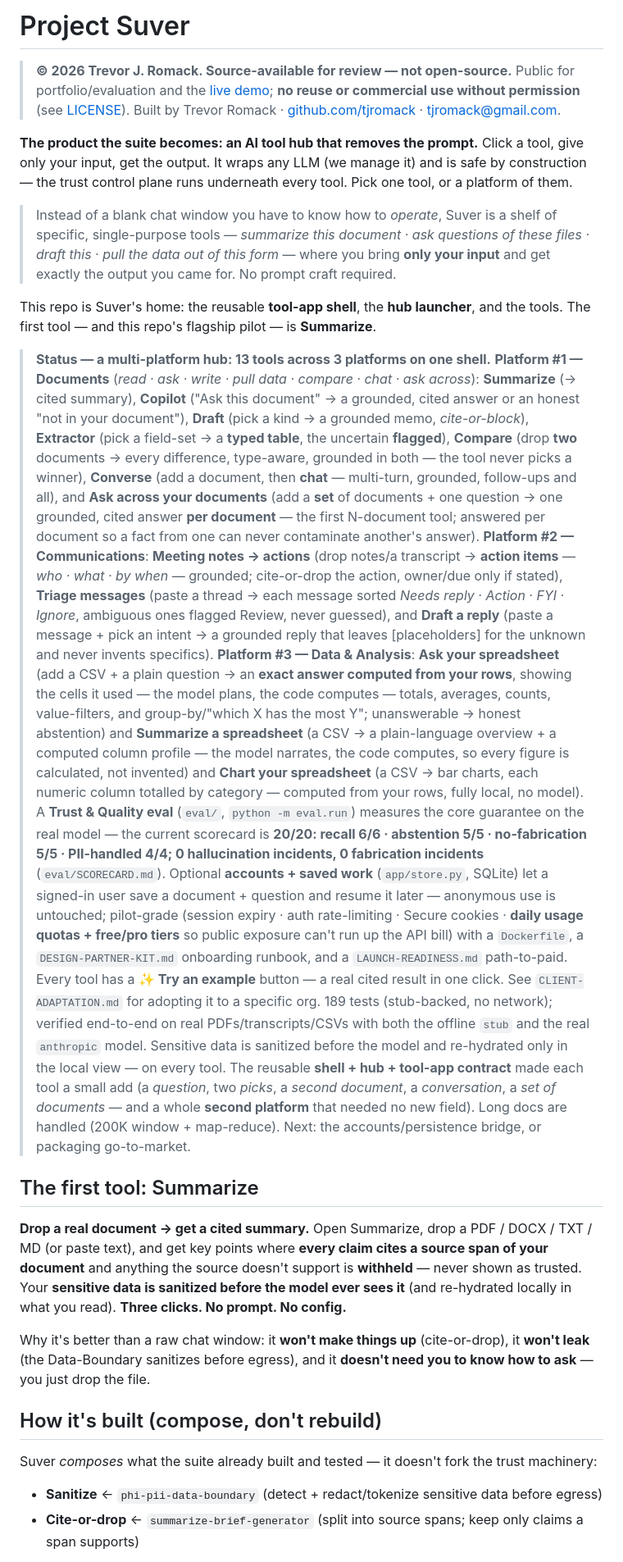
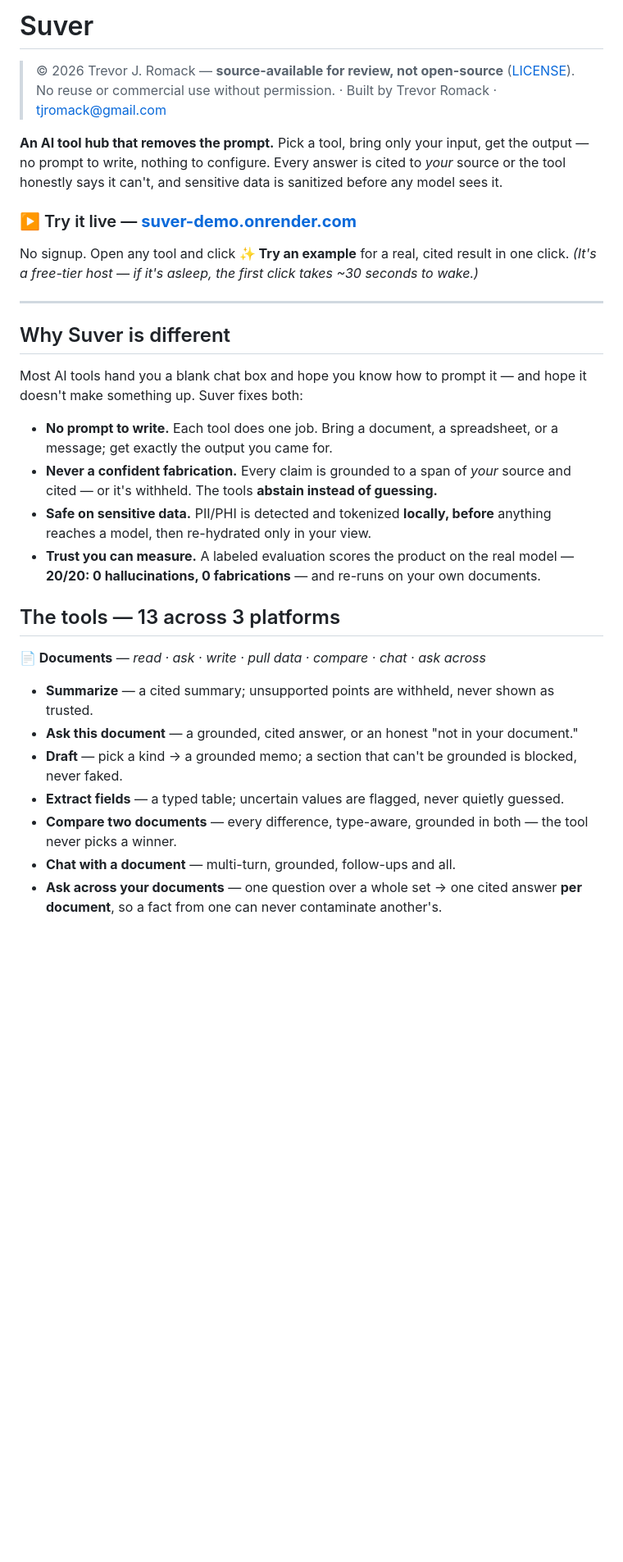
Before and after one commit to tjromack/project-suver, a Markdown page: README.md, the part around one of its changes. Shown at 82% size. Rendered like a GitHub page; blank space fills up the shorter version.

Commit message:
README: rewrite as a clean, user-facing overview (drop internal framing)
Co-Authored-By: Claude Opus 4.8 <noreply@anthropic.com>

```diff
--- a/README.md
+++ b/README.md
@@ -1,63 +1,40 @@
-# Project Suver
+# Suver
 
-> **© 2026 Trevor J. Romack. Source-available for review — not open-source.** Public for portfolio/evaluation and the
-> [live demo](https://suver-demo.onrender.com); **no reuse or commercial use without permission** (see [LICENSE](LICENSE)).
-> Built by Trevor Romack · [github.com/tjromack](https://github.com/tjromack) · tjromack@gmail.com.
+> © 2026 Trevor J. Romack — **source-available for review, not open-source** ([LICENSE](LICENSE)). No reuse or
+> commercial use without permission. · Built by Trevor Romack · tjromack@gmail.com
 
-**The product the suite becomes: an AI tool hub that removes the prompt.** Click a tool, give only your input, get
-the output. It wraps any LLM (we manage it) and is safe by construction — the trust control plane runs underneath
-every tool. Pick one tool, or a platform of them.
+**An AI tool hub that removes the prompt.** Pick a tool, bring only your input, get the output — no prompt to write,
+nothing to configure. Every answer is cited to *your* source or the tool honestly says it can't, and sensitive data
+is sanitized before any model sees it.
 
-> Instead of a blank chat window you have to know how to *operate*, Suver is a shelf of specific, single-purpose
-> tools — *summarize this document · ask questions of these files · draft this · pull the data out of this form* —
-> where you bring **only your input** and get exactly the output you came for. No prompt craft required.
+### ▶️ Try it live — **[suver-demo.onrender.com](https://suver-demo.onrender.com)**
+No signup. Open any tool and click **✨ Try an example** for a real, cited result in one click.
+*(It's a free-tier host — if it's asleep, the first click takes ~30 seconds to wake.)*
 
-This repo is Suver's home: the reusable **tool-app shell**, the **hub launcher**, and the tools. The first tool —
-and this repo's flagship pilot — is **Summarize**.
+---
 
-> **Status — a multi-platform hub: 13 tools across 3 platforms on one shell.** **Platform #1 — Documents**
-> (*read · ask · write · pull data · compare · chat · ask across*): **Summarize** (→ cited summary), **Copilot**
-> ("Ask this document" → a grounded, cited answer or an honest "not in your document"), **Draft** (pick a kind → a
-> grounded memo, *cite-or-block*), **Extractor** (pick a field-set → a **typed table**, the uncertain **flagged**),
-> **Compare** (drop **two** documents → every difference, type-aware, grounded in both — the tool never picks a
-> winner), **Converse** (add a document, then **chat** — multi-turn, grounded, follow-ups and all), and **Ask across
-> your documents** (add a **set** of documents + one question → one grounded, cited answer **per document** — the
-> first N-document tool; answered per document so a fact from one can never contaminate another's answer).
-> **Platform #2 — Communications**: **Meeting notes → actions** (drop notes/a transcript → **action items**
-> — *who · what · by when* — grounded; cite-or-drop the action, owner/due only if stated), **Triage messages**
-> (paste a thread → each message sorted *Needs reply · Action · FYI · Ignore*, ambiguous ones flagged Review, never
-> guessed), and **Draft a reply** (paste a message + pick an intent → a grounded reply that leaves [placeholders]
-> for the unknown and never invents specifics). **Platform #3 — Data & Analysis**: **Ask your spreadsheet** (add a
-> CSV + a plain question → an **exact answer computed from your rows**, showing the cells it used — the model plans,
-> the code computes — totals, averages, counts, value-filters, and group-by/"which X has the most Y"; unanswerable
-> → honest abstention) and **Summarize a spreadsheet** (a CSV → a plain-language overview + a computed column
-> profile — the model narrates, the code computes, so every figure is calculated, not invented) and **Chart your
-> spreadsheet** (a CSV → bar charts, each numeric column totalled by category — computed from your rows, fully local,
-> no model). A **Trust & Quality eval** (`eval/`, `python -m eval.run`) measures the core guarantee on the real model —
-> the current scorecard is **20/20: recall 6/6 · abstention 5/5 · no-fabrication 5/5 · PII-handled 4/4; 0 hallucination
-> incidents, 0 fabrication incidents** (`eval/SCORECARD.md`). Optional **accounts + saved work** (`app/store.py`,
-> SQLite) let a signed-in user save a document + question and resume it later — anonymous use is untouched; pilot-grade (session expiry · auth
-> rate-limiting · Secure cookies · **daily usage quotas + free/pro tiers** so public exposure can't run up the API
-> bill) with a `Dockerfile`, a `DESIGN-PARTNER-KIT.md` onboarding runbook, and a `LAUNCH-READINESS.md` path-to-paid.
-> Every tool has a **✨ Try an example** button — a real cited result in one click. See `CLIENT-ADAPTATION.md` for
-> adopting it to a specific org. 189 tests (stub-backed,
-> no network); verified end-to-end on real PDFs/transcripts/CSVs with both the offline `stub` and the real `anthropic`
-> model. Sensitive data is sanitized before the model and re-hydrated only in the local view — on every tool. The
-> reusable **shell + hub + tool-app contract** made each tool a small add (a *question*, two *picks*, a *second
-> document*, a *conversation*, a *set of documents* — and a whole **second platform** that needed no new field).
-> Long docs are handled (200K window + map-reduce). Next: the accounts/persistence bridge, or packaging go-to-market.
+## Why Suver is different
+Most AI tools hand you a blank chat box and hope you know how to prompt it — and hope it doesn't make something up.
+Suver fixes both:
 
-## The first tool: Summarize
-**Drop a real document → get a cited summary.** Open Summarize, drop a PDF / DOCX / TXT / MD (or paste text), and
-get key points where **every claim cites a source span of your document** and anything the source doesn't support
-is **withheld** — never shown as trusted. Your **sensitive data is sanitized before the model ever sees it** (and
-re-hydrated locally in what you read). **Three clicks. No prompt. No config.**
+- **No prompt to write.** Each tool does one job. Bring a document, a spreadsheet, or a message; get exactly the
+  output you came for.
+- **Never a confident fabrication.** Every claim is grounded to a span of *your* source and cited — or it's withheld.
+  The tools **abstain instead of guessing.**
+- **Safe on sensitive data.** PII/PHI is detected and tokenized **locally, before** anything reaches a model, then
+  re-hydrated only in your view.
+- **Trust you can measure.** A labeled evaluation scores the product on the real model — **20/20: 0 hallucinations,
+  0 fabrications** — and re-runs on your own documents.
 
-Why it's better than a raw chat window: it **won't make things up** (cite-or-drop), it **won't leak** (the
-Data-Boundary sanitizes before egress), and it **doesn't need you to know how to ask** — you just drop the file.
+## The tools — 13 across 3 platforms
 
-## How it's built (compose, don't rebuild)
-Suver *composes* what the suite already built and tested — it doesn't fork the trust machinery:
-- **Sanitize** ← `phi-pii-data-boundary` (detect + redact/tokenize sensitive data before egress)
-- **Cite-or-drop** ← `summarize-brief-generator` (split into source spans; keep only claims a span supports)
+**📄 Documents** — *read · ask · write · pull data · compare · chat · ask across*
+- **Summarize** — a cited summary; unsupported points are withheld, never shown as trusted.
+- **Ask this document** — a grounded, cited answer, or an honest "not in your document."
+- **Draft** — pick a kind → a grounded memo; a section that can't be grounded is blocked, never faked.
+- **Extract fields** — a typed table; uncertain values are flagged, never quietly guessed.
+- **Compare two documents** — every difference, type-aware, grounded in both — the tool never picks a winner.
+- **Chat with a document** — multi-turn, grounded, follow-ups and all.
+- **Ask across your documents** — one question over a whole set → one cited answer **per document**, so a fact from
+  one can never contaminate another's.
 
```
Also changed, not shown: other parts of README.md (+40 -33 lines).
